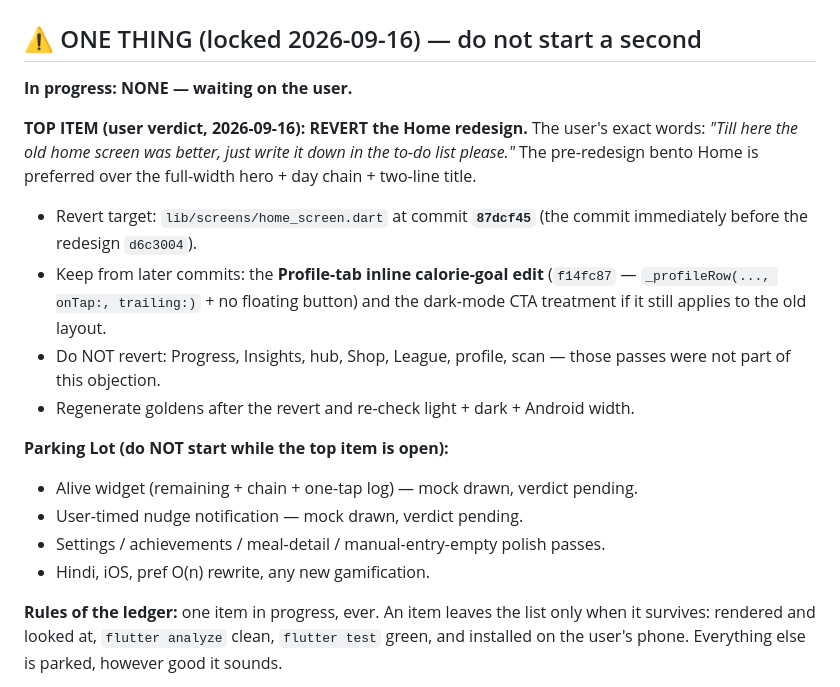
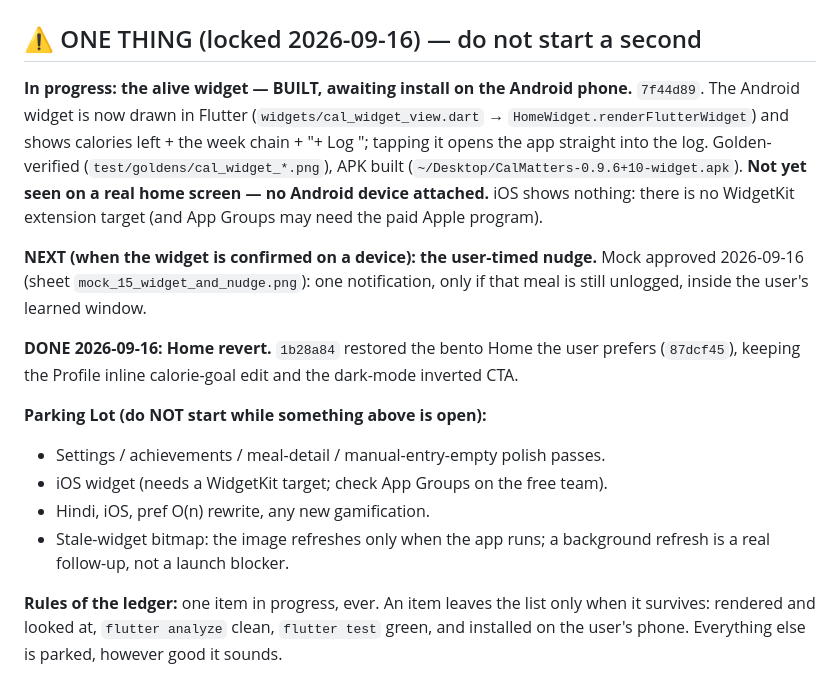
Before and after one commit to atuljaiswal1246/calorie-tracker-wild, a Markdown page: AGENTS.md, the part around the change. Drawn GitHub-style.

Commit message:
docs(agents): ledger — widget built, awaiting the Android phone; nudge next

```diff
--- a/AGENTS.md
+++ b/AGENTS.md
@@ -1,27 +1,30 @@
 # AGENTS.md — Project Memory & Handoff
 
 ## ⚠️ ONE THING (locked 2026-09-16) — do not start a second
-**In progress: NONE — waiting on the user.**
+**In progress: the alive widget — BUILT, awaiting install on the Android phone.**
+`7f44d89`. The Android widget is now drawn in Flutter
+(`widgets/cal_widget_view.dart` → `HomeWidget.renderFlutterWidget`) and shows
+calories left + the week chain + "+ Log <meal>"; tapping it opens the app
+straight into the log. Golden-verified (`test/goldens/cal_widget_*.png`), APK
+built (`~/Desktop/CalMatters-0.9.6+10-widget.apk`). **Not yet seen on a real
+home screen — no Android device attached.** iOS shows nothing: there is no
+WidgetKit extension target (and App Groups may need the paid Apple program).
 
-**TOP ITEM (user verdict, 2026-09-16): REVERT the Home redesign.**
-The user's exact words: *"Till here the old home screen was better, just write
-it down in the to-do list please."* The pre-redesign bento Home is preferred
-over the full-width hero + day chain + two-line title.
+**NEXT (when the widget is confirmed on a device): the user-timed nudge.**
+Mock approved 2026-09-16 (sheet `mock_15_widget_and_nudge.png`): one
+notification, only if that meal is still unlogged, inside the user's learned
+window.
 
-- Revert target: `lib/screens/home_screen.dart` at commit **`87dcf45`** (the
-  commit immediately before the redesign `d6c3004`).
-- Keep from later commits: the **Profile-tab inline calorie-goal edit**
-  (`f14fc87` — `_profileRow(..., onTap:, trailing:)` + no floating button) and
-  the dark-mode CTA treatment if it still applies to the old layout.
-- Do NOT revert: Progress, Insights, hub, Shop, League, profile, scan — those
-  passes were not part of this objection.
-- Regenerate goldens after the revert and re-check light + dark + Android width.
+**DONE 2026-09-16: Home revert.** `1b28a84` restored the bento Home the user
+prefers (`87dcf45`), keeping the Profile inline calorie-goal edit and the
+dark-mode inverted CTA.
 
-**Parking Lot (do NOT start while the top item is open):**
-- Alive widget (remaining + chain + one-tap log) — mock drawn, verdict pending.
-- User-timed nudge notification — mock drawn, verdict pending.
+**Parking Lot (do NOT start while something above is open):**
 - Settings / achievements / meal-detail / manual-entry-empty polish passes.
+- iOS widget (needs a WidgetKit target; check App Groups on the free team).
 - Hindi, iOS, pref O(n) rewrite, any new gamification.
+- Stale-widget bitmap: the image refreshes only when the app runs; a
+  background refresh is a real follow-up, not a launch blocker.
 
 **Rules of the ledger:** one item in progress, ever. An item leaves the list only
 when it survives: rendered and looked at, `flutter analyze` clean, `flutter test`
```
